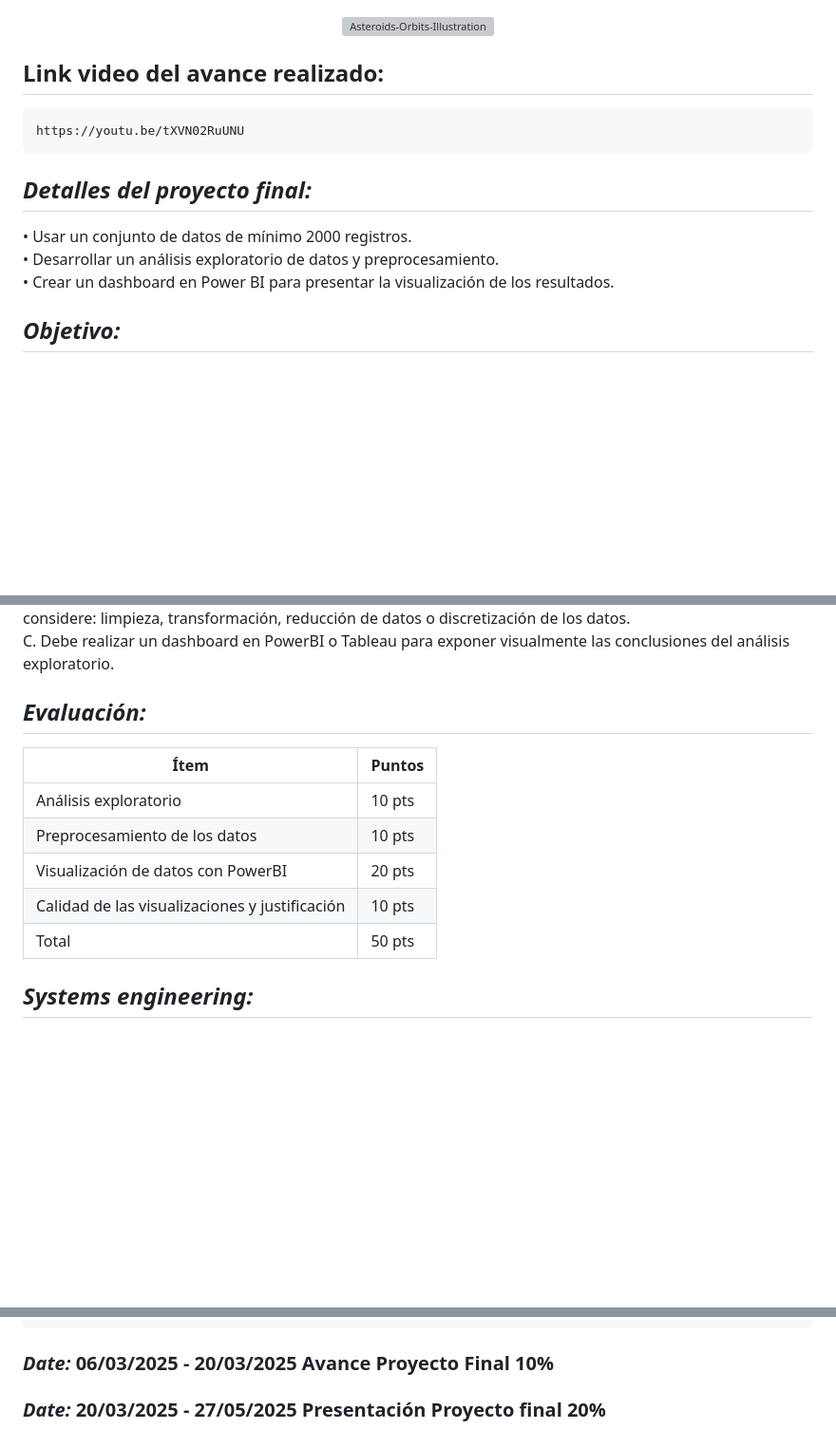
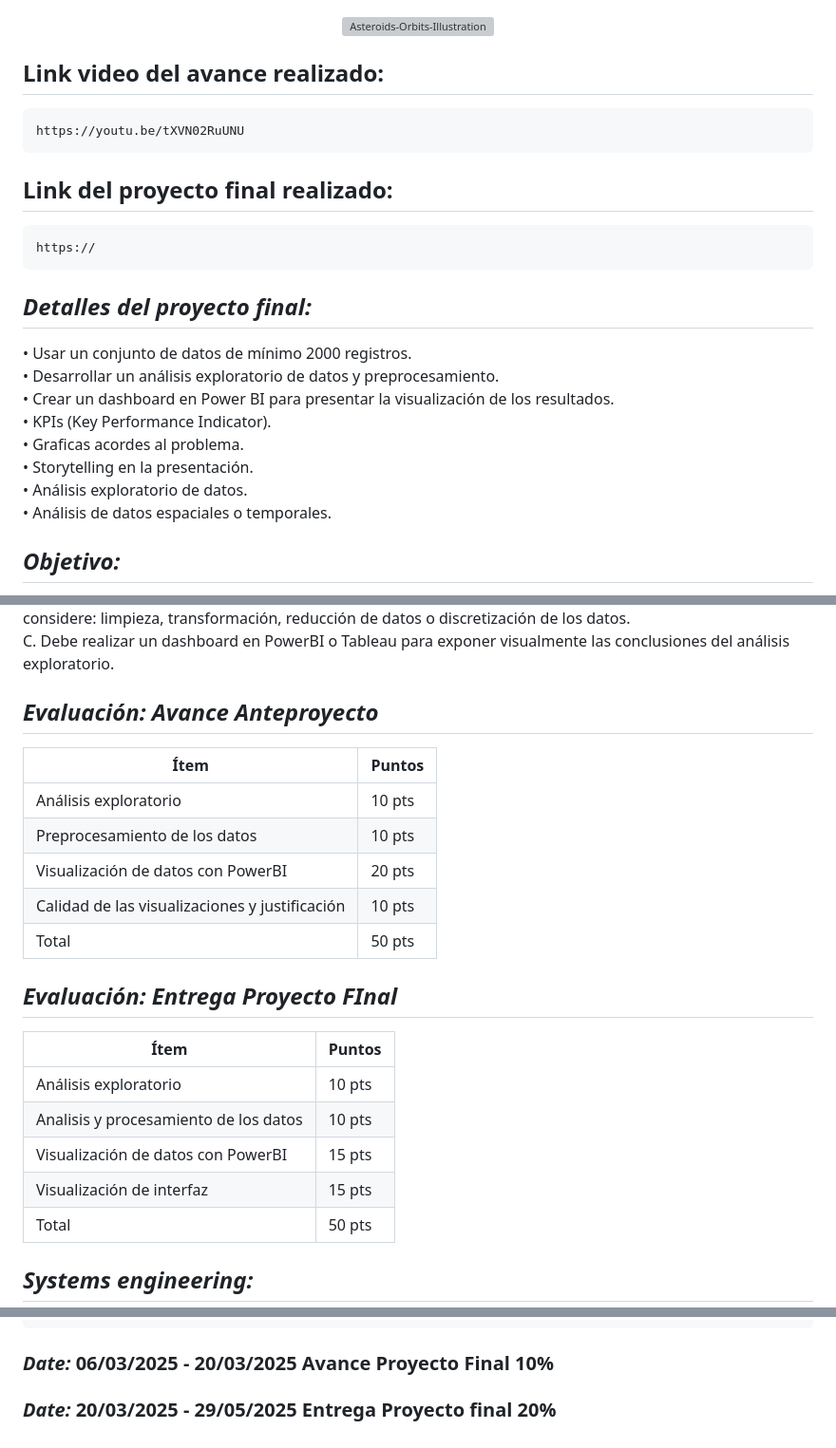
Before and after one commit to dg2c4/Asteroids-Orbits-Data-Elective-II, a Markdown page: README.md, 3 parts joined by grey strips. Shown: that part at 95% size. GitHub-like rendering; blank space fills up the shorter version; grey boxes are pictures that could not be loaded.

```diff
--- a/README.md
+++ b/README.md
@@ -6,10 +6,18 @@
 ## Link video del avance realizado:
     https://youtu.be/tXVN02RuUNU
 
+## Link del proyecto final realizado:
+    https://
+
 ## *Detalles del proyecto final:*
 • Usar un conjunto de datos de mínimo 2000 registros.\
 • Desarrollar un análisis exploratorio de datos y preprocesamiento.\
-• Crear un dashboard en Power BI para presentar la visualización de los resultados.
+• Crear un dashboard en Power BI para presentar la visualización de los resultados.\
+• KPIs (Key Performance Indicator).\
+• Graficas acordes al problema.\
+• Storytelling en la presentación.\
+• Análisis exploratorio de datos.\
+• Análisis de datos espaciales o temporales.
 
 ## *Objetivo:*
 Realizar un análisis completo de un conjunto de datos de asteroides para identificar posibles riesgos de impacto con la Tierra, utilizando técnicas de análisis exploratorio, preprocesamiento y visualización de datos.
@@ -48,13 +56,22 @@ Contiene datos sobre posibles impactos de asteroides con la Tierra.
   C. Debe realizar un dashboard en PowerBI o Tableau para exponer visualmente las conclusiones del análisis exploratorio.
 
 
-## *Evaluación:*
+## *Evaluación: Avance Anteproyecto*
 | Ítem | Puntos |
 |------|--------|
 | Análisis exploratorio | 10 pts |
 | Preprocesamiento de los datos | 10 pts |
 | Visualización de datos con PowerBI | 20 pts |
 | Calidad de las visualizaciones y justificación | 10 pts |
+|Total | 50 pts |
+
+## *Evaluación: Entrega Proyecto FInal*
+| Ítem | Puntos |
+|------|--------|
+| Análisis exploratorio | 10 pts |
+| Analisis y procesamiento de los datos | 10 pts |
+| Visualización de datos con PowerBI | 15 pts |
+| Visualización de interfaz | 15 pts |
 |Total | 50 pts |
 
 ## *Systems engineering:*
@@ -71,4 +88,4 @@ Contiene datos sobre posibles impactos de asteroides con la Tierra.
 
 ### *Date:* 06/03/2025 - 20/03/2025 Avance Proyecto Final 10%
 
-### *Date:* 20/03/2025 - 27/05/2025 Presentación Proyecto final 20%
+### *Date:* 20/03/2025 - 29/05/2025 Entrega Proyecto final 20%
```
